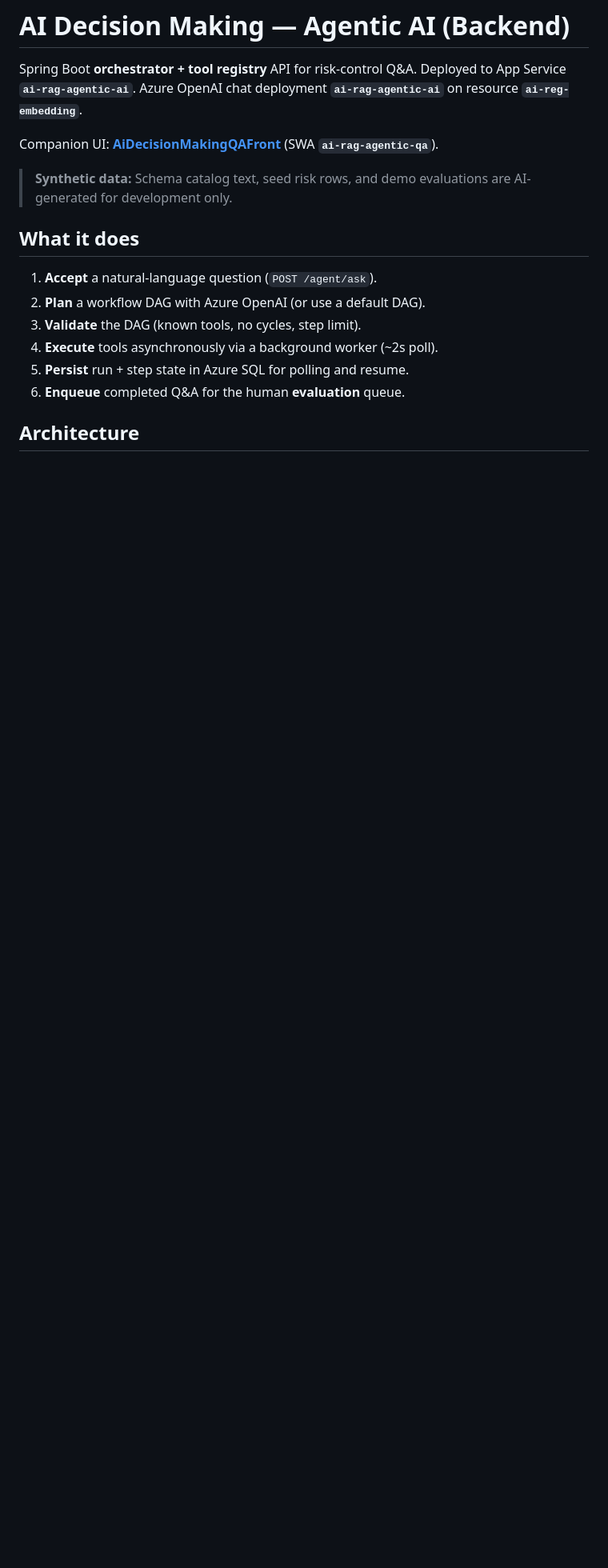
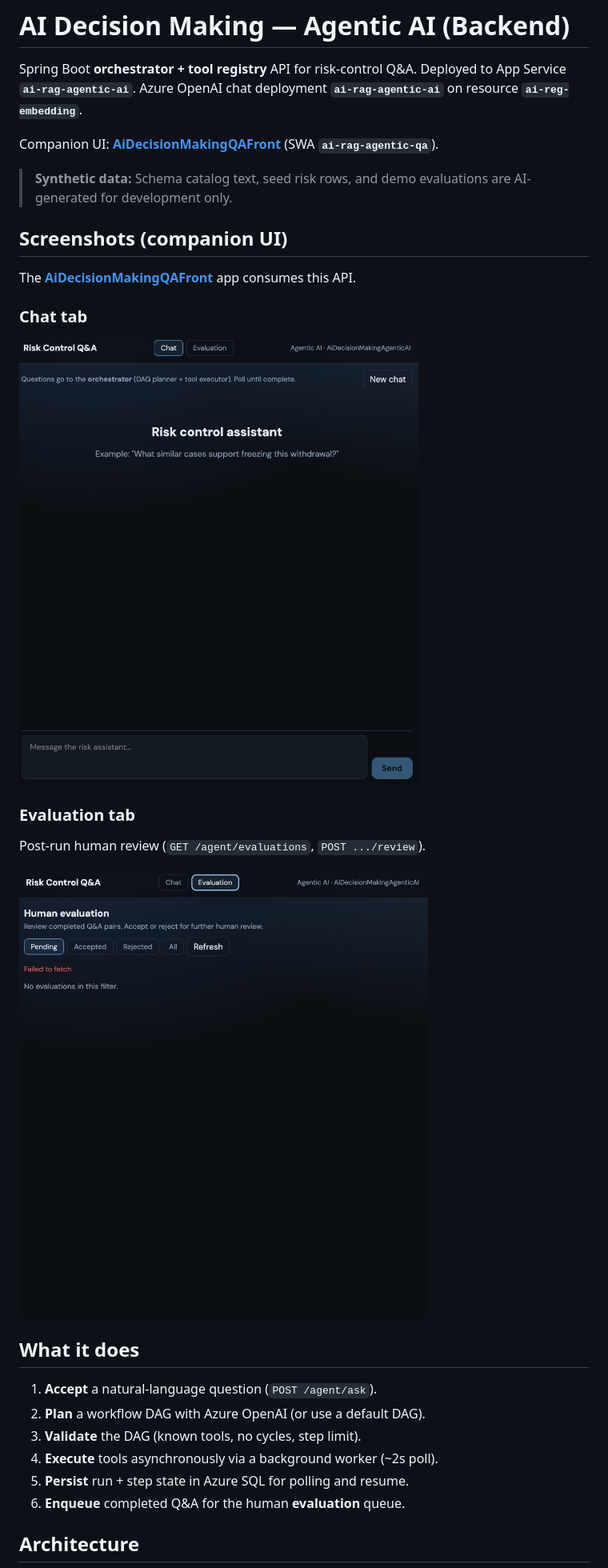
Before and after one commit to michaelgsx/AiDecisionMakingAgenticAI, a Markdown page: README.md, the part around one of its changes. Shown at 80% size. GitHub-like rendering; pictures changed too: docs/screenshots/chat-tab.png (added), docs/screenshots/evaluation-tab.png (added); blank space fills up the shorter version.

```diff
--- a/README.md
+++ b/README.md
@@ -5,6 +5,20 @@ Spring Boot **orchestrator + tool registry** API for risk-control Q&A. Deployed
 Companion UI: **[AiDecisionMakingQAFront](https://github.com/michaelgsx/AiDecisionMakingQAFront)** (SWA **`ai-rag-agentic-qa`**).
 
 > **Synthetic data:** Schema catalog text, seed risk rows, and demo evaluations are AI-generated for development only.
+
+## Screenshots (companion UI)
+
+The **[AiDecisionMakingQAFront](https://github.com/michaelgsx/AiDecisionMakingQAFront)** app consumes this API.
+
+### Chat tab
+
+![Chat tab — orchestrator Q&A UI](docs/screenshots/chat-tab.png)
+
+### Evaluation tab
+
+Post-run human review (`GET /agent/evaluations`, `POST .../review`).
+
+![Evaluation tab — accept / reject queue](docs/screenshots/evaluation-tab.png)
 
 ## What it does
 
```
Also changed, not shown: other parts of README.md (+4 -0 lines), .ai/12-orchestrator-architecture.md (+1 -1 lines), 5 other files.
